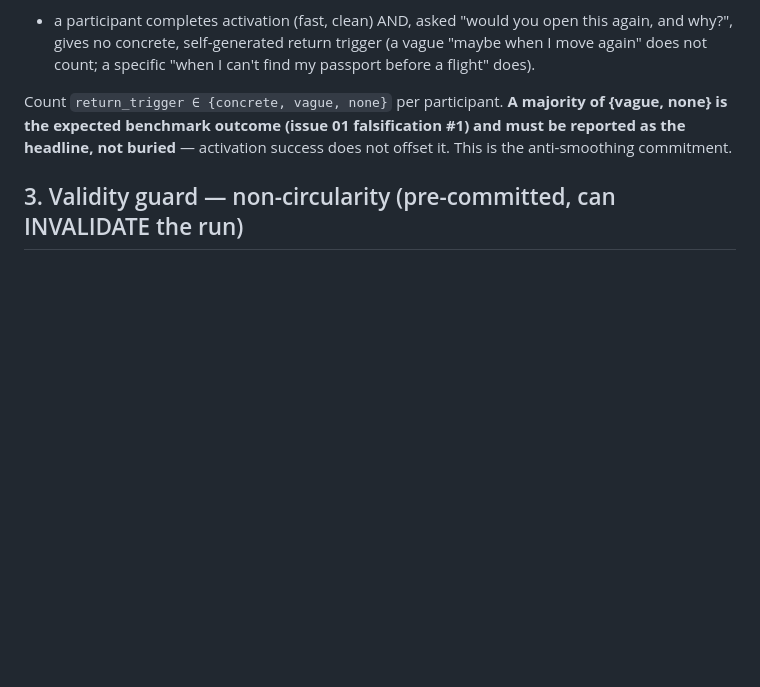
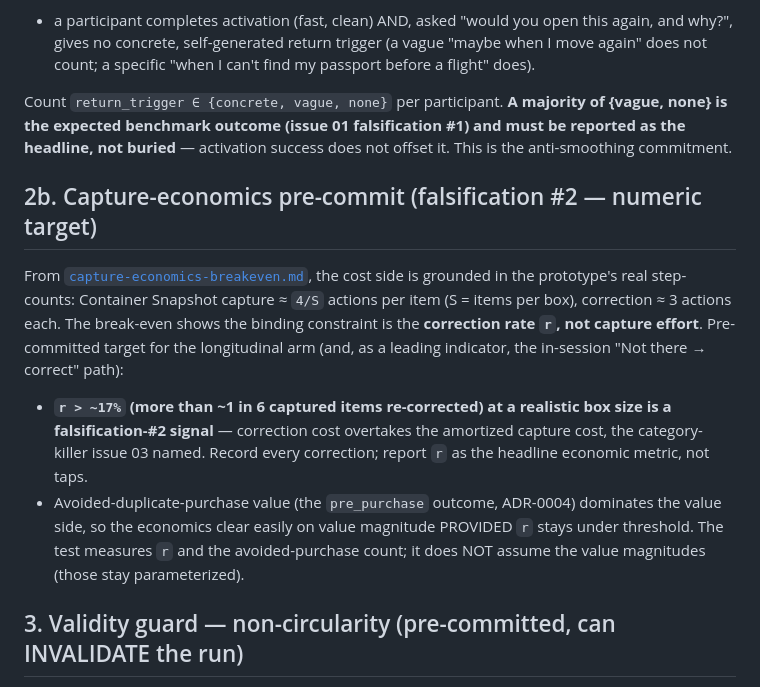
Before and after one commit to WILLOSCAR/room-recall, a Markdown page: .scratch/room-recall-v1x/field-test-analysis-plan.md, the part around the change. GitHub-like rendering; blank space fills up the shorter version.

```diff
--- a/.scratch/room-recall-v1x/field-test-analysis-plan.md
+++ b/.scratch/room-recall-v1x/field-test-analysis-plan.md
@@ -64,6 +64,23 @@ Count `return_trigger ∈ {concrete, vague, none}` per participant. **A majority
 must be reported as the headline, not buried** — activation success does not
 offset it. This is the anti-smoothing commitment.
 
+## 2b. Capture-economics pre-commit (falsification #2 — numeric target)
+
+From [`capture-economics-breakeven.md`](capture-economics-breakeven.md), the cost
+side is grounded in the prototype's real step-counts: Container Snapshot capture ≈
+`4/S` actions per item (S = items per box), correction ≈ 3 actions each. The
+break-even shows the binding constraint is the **correction rate `r`, not capture
+effort**. Pre-committed target for the longitudinal arm (and, as a leading
+indicator, the in-session "Not there → correct" path):
+- **`r > ~17%` (more than ~1 in 6 captured items re-corrected) at a realistic box
+  size is a falsification-#2 signal** — correction cost overtakes the amortized
+  capture cost, the category-killer issue 03 named. Record every correction; report
+  `r` as the headline economic metric, not taps.
+- Avoided-duplicate-purchase value (the `pre_purchase` outcome, ADR-0004) dominates
+  the value side, so the economics clear easily on value magnitude PROVIDED `r`
+  stays under threshold. The test measures `r` and the avoided-purchase count; it
+  does NOT assume the value magnitudes (those stay parameterized).
+
 ## 3. Validity guard — non-circularity (pre-committed, can INVALIDATE the run)
 
 Issue 03 found circular retrieval made wrong answers impossible. The protocol §4
```
Also changed, not shown: .scratch/room-recall-v1x/capture-economics-breakeven.md (added, +102 -0 lines), .scratch/room-recall-v1x/map.md (+1 -0 lines).
